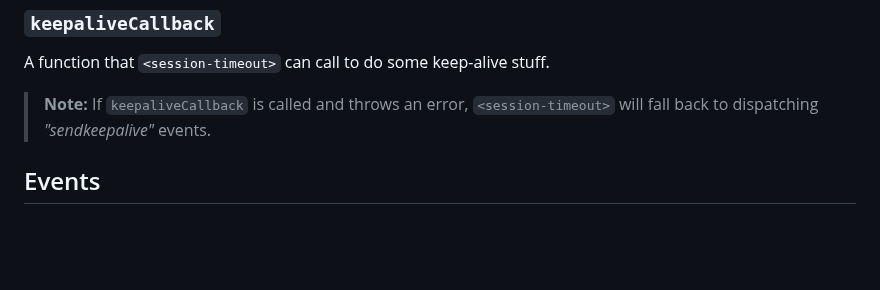
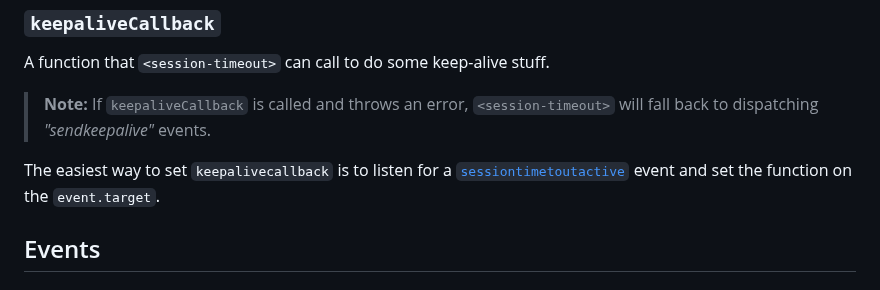
Before and after one commit to evanwills/session-timeout, a Markdown page: README.md, the part around one of its changes. Drawn GitHub-style; blank space fills up the shorter version.

Commit message:
add more detail to README

```diff
--- a/README.md
+++ b/README.md
@@ -108,6 +108,10 @@ A function that `<session-timeout>` can call to do some keep-alive stuff.
 >           `<session-timeout>` will fall back to dispatching
 >           _"sendkeepalive"_ events.
 
+The easiest way to set `keepalivecallback` is to listen for a
+[`sessiontimetoutactive`](#sessiontimetoutactive) event and set the
+function on the `event.target`.
+
 ## Events
 
 ### Listened for events
```
Also changed, not shown: other parts of README.md (+0 -1 lines).
